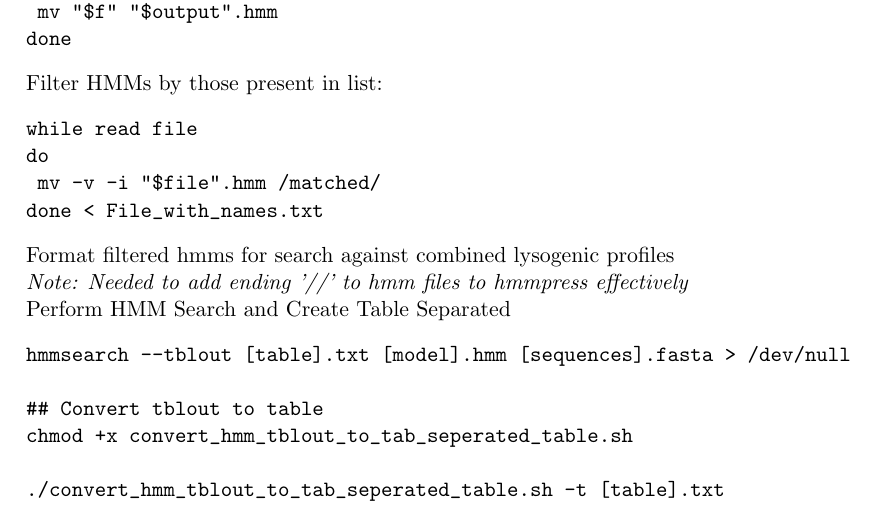
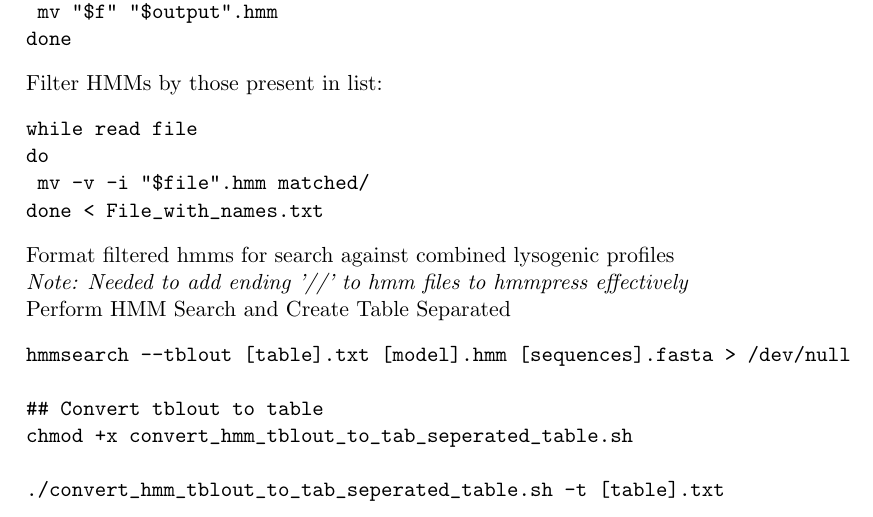
Before and after one commit to glickmac/Tex_Documents, a LaTeX book (Lab_Notebook/Lab_notebook.tex): part of page 10 of 16, cut so that both start at the same text. Compiled offline with pdfLaTeX.

Commit message:
updated notebook

```diff
--- a/Lab_Notebook/Lab_notebook.tex
+++ b/Lab_Notebook/Lab_notebook.tex
@@ -306,7 +306,7 @@ Filter HMMs by those present in list:
 \begin{verbatim}
 while read file
 do
-	mv -v -i "$file".hmm /matched/
+	mv -v -i "$file".hmm matched/
 done < File_with_names.txt
 \end{verbatim}
 
```
Also changed, not shown: Lab_Notebook/Lab_notebook.pdf, Lab_Notebook/Lab_notebook.tex (2 more changed lines), 2 other files.
